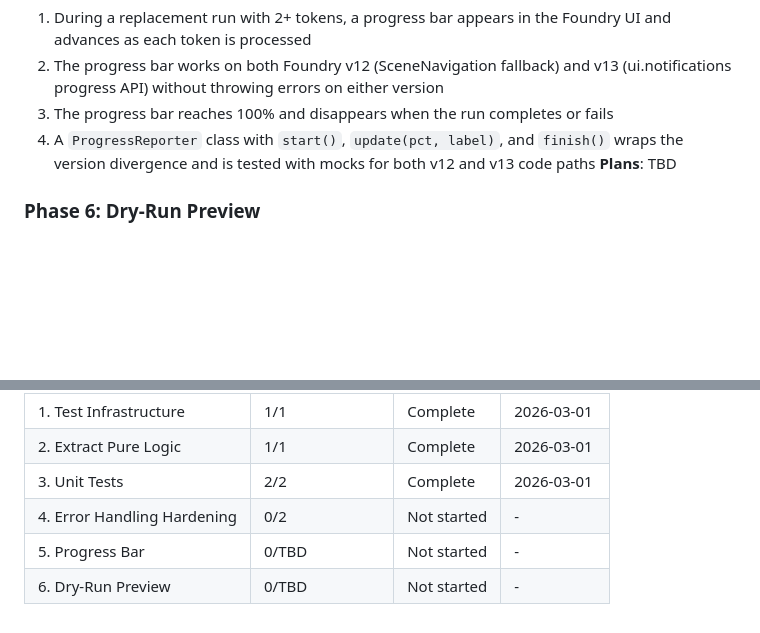
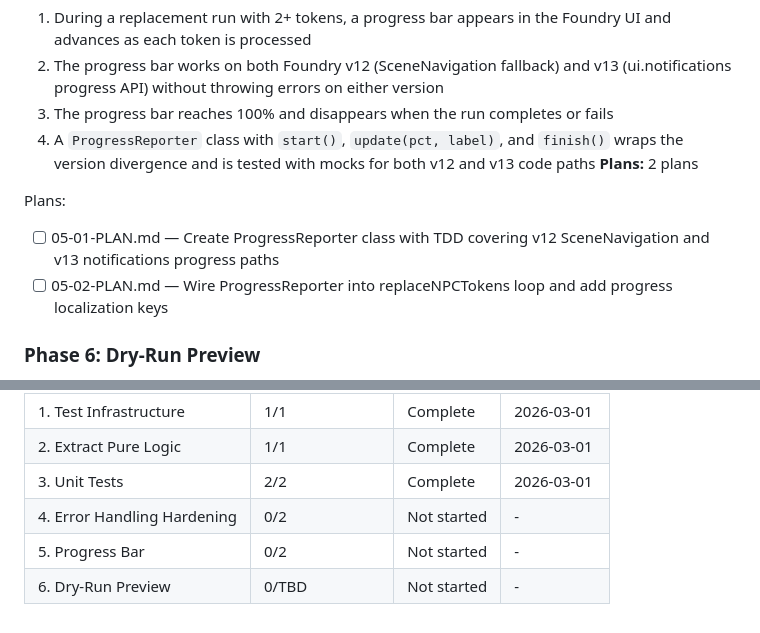
Before and after one commit to Aiacos/npc-token-replacer, a Markdown page: .planning/ROADMAP.md, 2 parts joined by grey strips. GitHub-like rendering; blank space fills up the shorter version.

Commit message:
docs(05-progress-bar): create phase plan

```diff
--- a/.planning/ROADMAP.md
+++ b/.planning/ROADMAP.md
@@ -89,7 +89,11 @@ Plans:
   2. The progress bar works on both Foundry v12 (SceneNavigation fallback) and v13 (ui.notifications progress API) without throwing errors on either version
   3. The progress bar reaches 100% and disappears when the run completes or fails
   4. A `ProgressReporter` class with `start()`, `update(pct, label)`, and `finish()` wraps the version divergence and is tested with mocks for both v12 and v13 code paths
-**Plans**: TBD
+**Plans:** 2 plans
+
+Plans:
+- [ ] 05-01-PLAN.md — Create ProgressReporter class with TDD covering v12 SceneNavigation and v13 notifications progress paths
+- [ ] 05-02-PLAN.md — Wire ProgressReporter into replaceNPCTokens loop and add progress localization keys
 
 ### Phase 6: Dry-Run Preview
 **Goal**: Users can preview which tokens will match to which compendium creatures before committing any changes to their scene
@@ -114,5 +118,5 @@ Phases execute in numeric order: 1 → 2 → 3 → 4 → 5 → 6
 | 2. Extract Pure Logic | 1/1 | Complete | 2026-03-01 |
 | 3. Unit Tests | 2/2 | Complete | 2026-03-01 |
 | 4. Error Handling Hardening | 0/2 | Not started | - |
-| 5. Progress Bar | 0/TBD | Not started | - |
+| 5. Progress Bar | 0/2 | Not started | - |
 | 6. Dry-Run Preview | 0/TBD | Not started | - |
```
Also changed, not shown: 2 other files.
